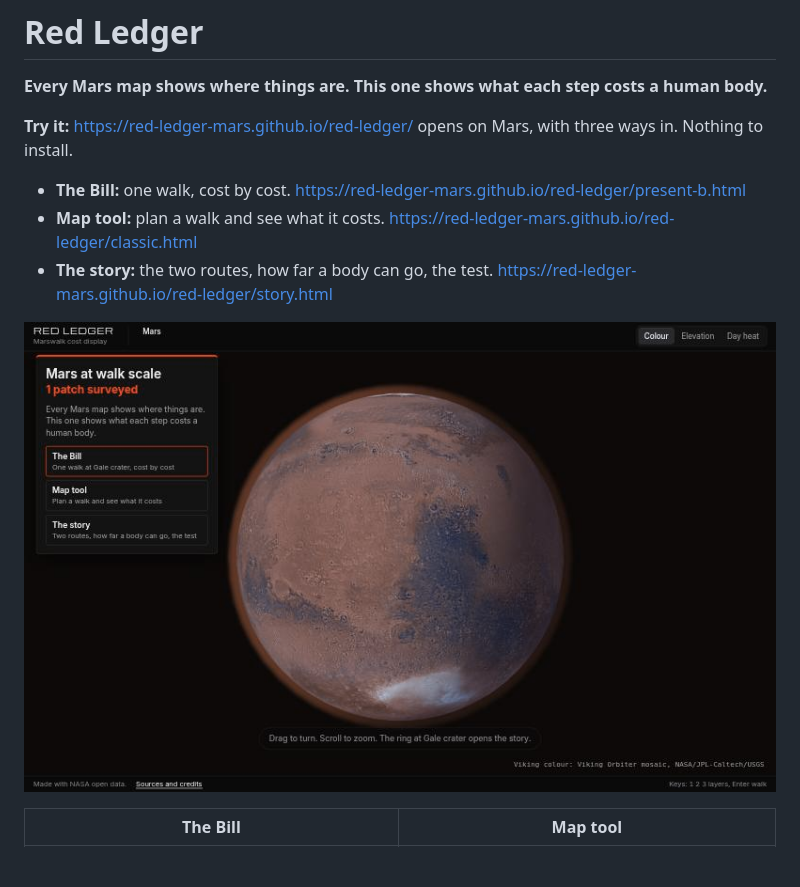
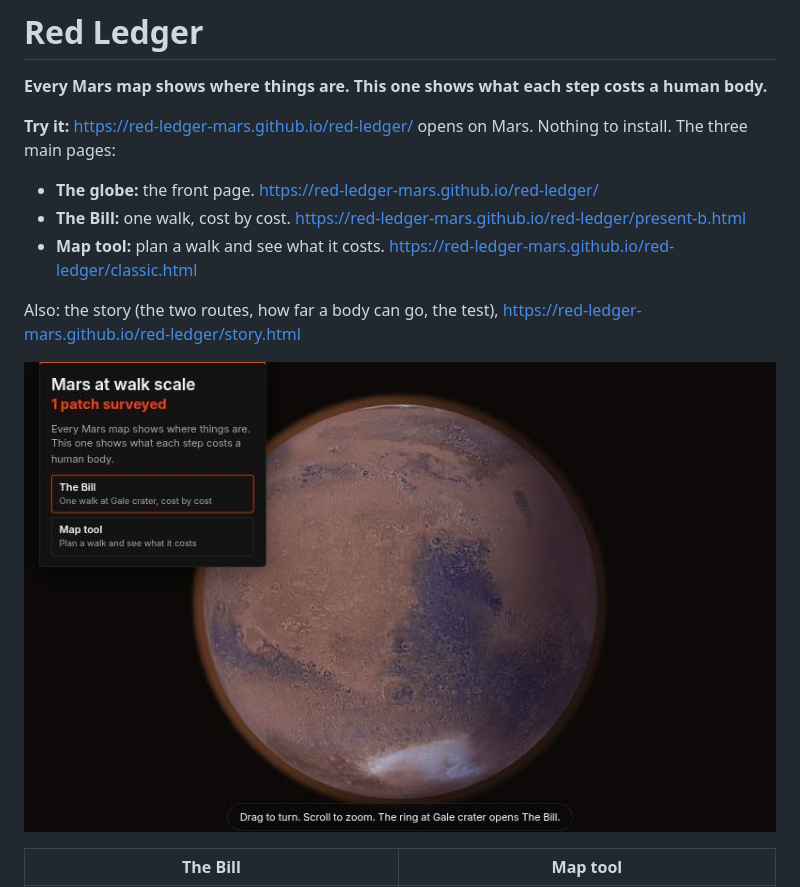
Before and after one commit to Red-ledger-mars/red-ledger, a Markdown page: README.md, the part around the change. Rendered like a GitHub page; pictures changed too: img/readme/front-page.jpg; blank space fills up the shorter version.

```diff
--- a/README.md
+++ b/README.md
@@ -2,13 +2,15 @@
 
 **Every Mars map shows where things are. This one shows what each step costs a human body.**
 
-**Try it:** https://red-ledger-mars.github.io/red-ledger/ opens on Mars, with three ways in. Nothing to install.
+**Try it:** https://red-ledger-mars.github.io/red-ledger/ opens on Mars. Nothing to install. The three main pages:
 
+- **The globe:** the front page. https://red-ledger-mars.github.io/red-ledger/
 - **The Bill:** one walk, cost by cost. https://red-ledger-mars.github.io/red-ledger/present-b.html
 - **Map tool:** plan a walk and see what it costs. https://red-ledger-mars.github.io/red-ledger/classic.html
-- **The story:** the two routes, how far a body can go, the test. https://red-ledger-mars.github.io/red-ledger/story.html
 
-[![The front page: a globe of Mars with three ways in](img/readme/front-page.jpg)](https://red-ledger-mars.github.io/red-ledger/)
+Also: the story (the two routes, how far a body can go, the test), https://red-ledger-mars.github.io/red-ledger/story.html
+
+[![The front page: a globe of Mars that opens The Bill and the map tool](img/readme/front-page.jpg)](https://red-ledger-mars.github.io/red-ledger/)
 
 | The Bill | Map tool |
 |---|---|
```
Also changed, not shown: 4 other files.
